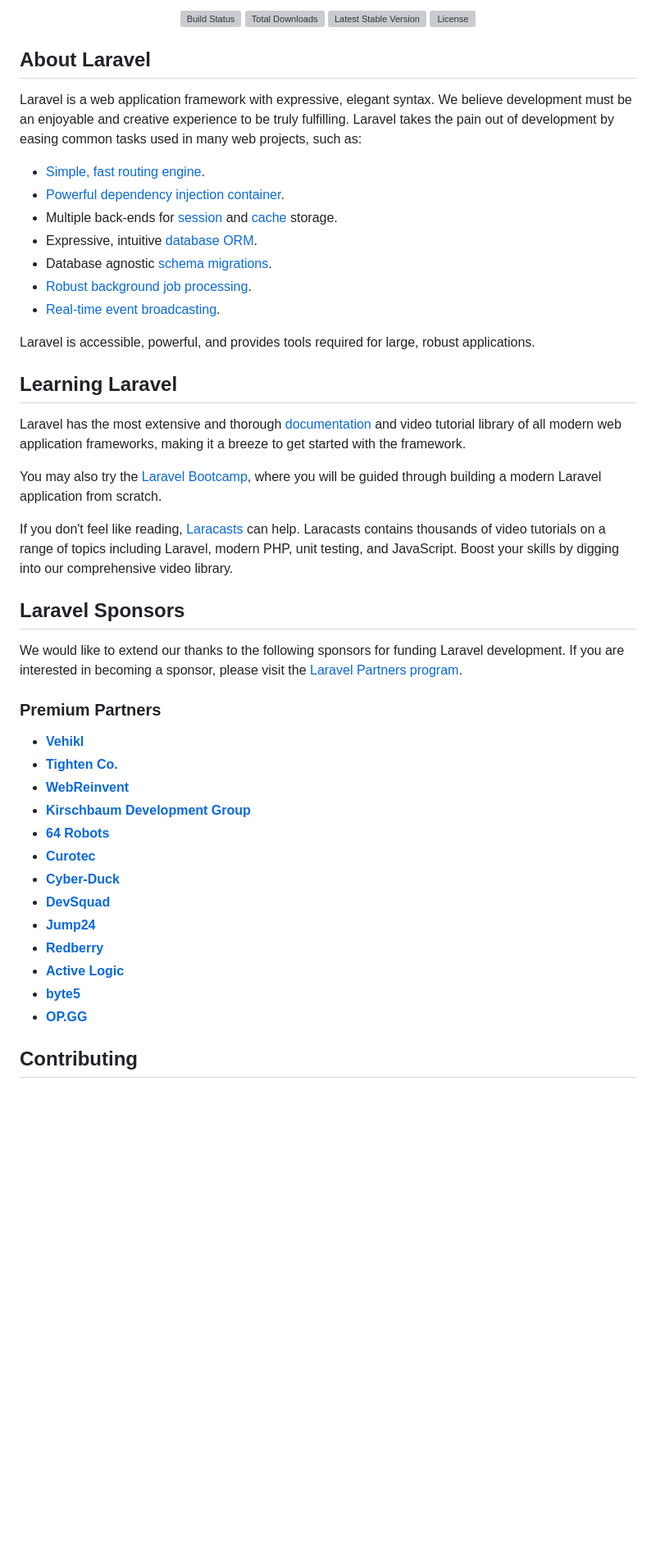
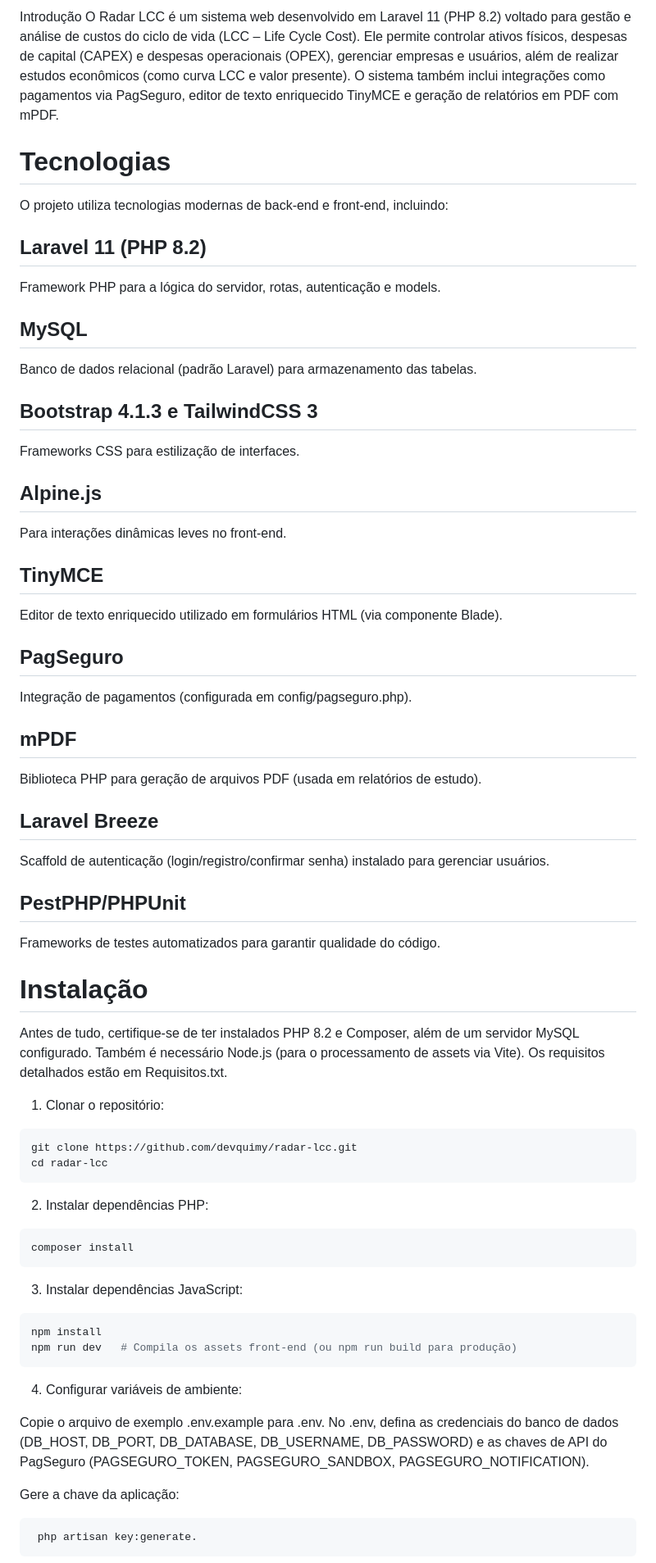
Before and after one commit to devquimy/radar-lcc, a Markdown page: README.md, the part around one of its changes. Shown at 82% size. Rendered like a GitHub page; blank space fills up the shorter version; grey boxes are pictures that could not be loaded.

Commit message:
Adds project description

````diff
--- a/README.md
+++ b/README.md
@@ -2,52 +2,60 @@
 
-<p align="center">
-<a href="https://github.com/laravel/framework/actions"><img src="https://github.com/laravel/framework/workflows/tests/badge.svg" alt="Build Status"></a>
-<a href="https://packagist.org/packages/laravel/framework"><img src="https://img.shields.io/packagist/dt/laravel/framework" alt="Total Downloads"></a>
-<a href="https://packagist.org/packages/laravel/framework"><img src="https://img.shields.io/packagist/v/laravel/framework" alt="Latest Stable Version"></a>
-<a href="https://packagist.org/packages/laravel/framework"><img src="https://img.shields.io/packagist/l/laravel/framework" alt="License"></a>
-</p>
+Introdução
+O Radar LCC é um sistema web desenvolvido em Laravel 11 (PHP 8.2) voltado para gestão e análise de custos do ciclo de vida (LCC – Life Cycle Cost). Ele permite controlar ativos físicos, despesas de capital (CAPEX) e despesas operacionais (OPEX), gerenciar empresas e usuários, além de realizar estudos econômicos (como curva LCC e valor presente). O sistema também inclui integrações como pagamentos via PagSeguro, editor de texto enriquecido TinyMCE e geração de relatórios em PDF com mPDF.
 
-## About Laravel
+# Tecnologias
 
-Laravel is a web application framework with expressive, elegant syntax. We believe development must be an enjoyable and creative experience to be truly fulfilling. Laravel takes the pain out of development by easing common tasks used in many web projects, such as:
+O projeto utiliza tecnologias modernas de back-end e front-end, incluindo:
 
-- [Simple, fast routing engine](https://laravel.com/docs/routing).
-- [Powerful dependency injection container](https://laravel.com/docs/container).
-- Multiple back-ends for [session](https://laravel.com/docs/session) and [cache](https://laravel.com/docs/cache) storage.
-- Expressive, intuitive [database ORM](https://laravel.com/docs/eloquent).
-- Database agnostic [schema migrations](https://laravel.com/docs/migrations).
-- [Robust background job processing](https://laravel.com/docs/queues).
-- [Real-time event broadcasting](https://laravel.com/docs/broadcasting).
+## Laravel 11 (PHP 8.2)
+ Framework PHP para a lógica do servidor, rotas, autenticação e models.
+## MySQL
+ Banco de dados relacional (padrão Laravel) para armazenamento das tabelas.
+## Bootstrap 4.1.3 e TailwindCSS 3
+ Frameworks CSS para estilização de interfaces.
+## Alpine.js
+ Para interações dinâmicas leves no front-end.
+## TinyMCE
+ Editor de texto enriquecido utilizado em formulários HTML (via componente Blade).
+## PagSeguro
+ Integração de pagamentos (configurada em config/pagseguro.php).
+## mPDF
+ Biblioteca PHP para geração de arquivos PDF (usada em relatórios de estudo).
+## Laravel Breeze
+ Scaffold de autenticação (login/registro/confirmar senha) instalado para gerenciar usuários.
+## PestPHP/PHPUnit
+ Frameworks de testes automatizados para garantir qualidade do código.
 
-Laravel is accessible, powerful, and provides tools required for large, robust applications.
 
-## Learning Laravel
 
-Laravel has the most extensive and thorough [documentation](https://laravel.com/docs) and video tutorial library of all modern web application frameworks, making it a breeze to get started with the framework.
+# Instalação
 
-You may also try the [Laravel Bootcamp](https://bootcamp.laravel.com), where you will be guided through building a modern Laravel application from scratch.
+Antes de tudo, certifique-se de ter instalados PHP 8.2 e Composer, além de um servidor MySQL configurado. Também é necessário Node.js (para o processamento de assets via Vite). Os requisitos detalhados estão em Requisitos.txt.
 
-If you don't feel like reading, [Laracasts](https://laracasts.com) can help. Laracasts contains thousands of video tutorials on a range of topics including Laravel, modern PHP, unit testing, and JavaScript. Boost your skills by digging into our comprehensive video library.
+1. Clonar o repositório:
+```bash
+git clone https://github.com/devquimy/radar-lcc.git
+cd radar-lcc
+```
 
-## Laravel Sponsors
+2. Instalar dependências PHP:
+```bash
+composer install
+```
 
-We would like to extend our thanks to the following sponsors for funding Laravel development. If you are interested in becoming a sponsor, please visit the [Laravel Partners program](https://partners.laravel.com).
+3. Instalar dependências JavaScript:
+```bash
+npm install
+npm run dev   # Compila os assets front-end (ou npm run build para produção)
+```
 
-### Premium Partners
+4. Configurar variáveis de ambiente:
 
-- **[Vehikl](https://vehikl.com/)**
-- **[Tighten Co.](https://tighten.co)**
-- **[WebReinvent](https://webreinvent.com/)**
-- **[Kirschbaum Development Group](https://kirschbaumdevelopment.com)**
-- **[64 Robots](https://64robots.com)**
-- **[Curotec](https://www.curotec.com/services/technologies/laravel/)**
-- **[Cyber-Duck](https://cyber-duck.co.uk)**
-- **[DevSquad](https://devsquad.com/hire-laravel-developers)**
-- **[Jump24](https://jump24.co.uk)**
-- **[Redberry](https://redberry.international/laravel/)**
-- **[Active Logic](https://activelogic.com)**
-- **[byte5](https://byte5.de)**
-- **[OP.GG](https://op.gg)**
+Copie o arquivo de exemplo .env.example para .env.
+No .env, defina as credenciais do banco de dados (DB_HOST, DB_PORT, DB_DATABASE, DB_USERNAME, DB_PASSWORD) e as chaves de API do PagSeguro (PAGSEGURO_TOKEN, PAGSEGURO_SANDBOX, PAGSEGURO_NOTIFICATION).
 
-## Contributing
+Gere a chave da aplicação:
+```bash
+ php artisan key:generate.
+```
 
````
Also changed, not shown: other parts of README.md (+232 -8 lines).
